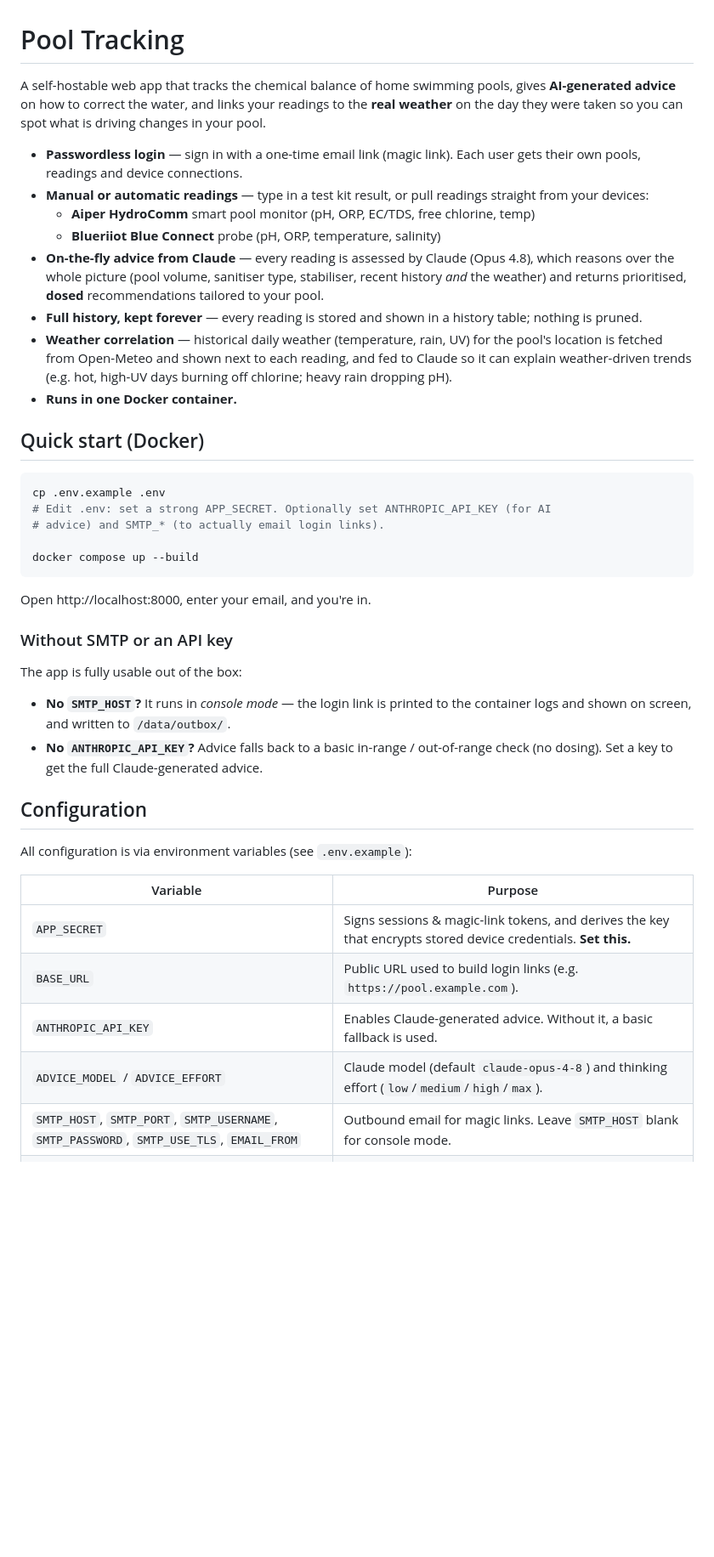
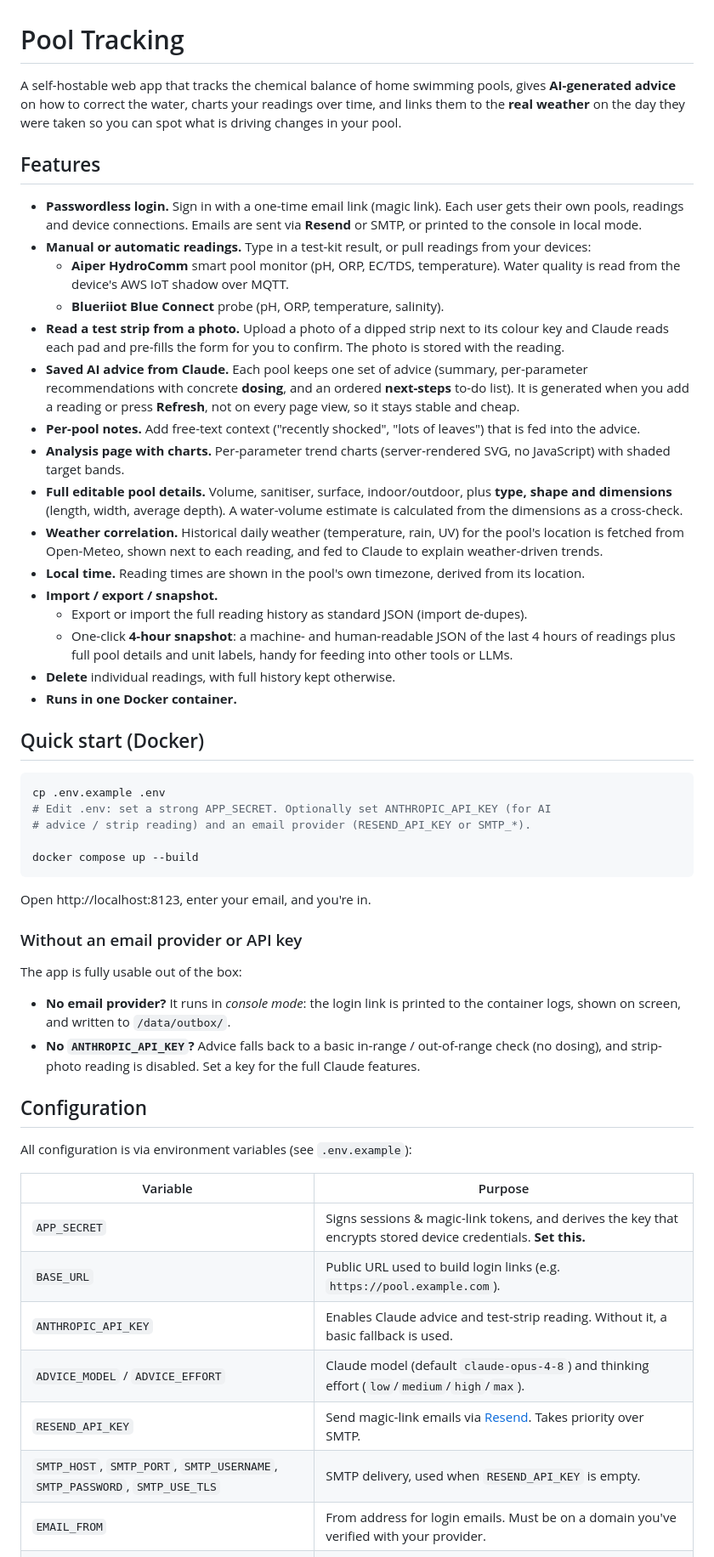
Before and after one commit to rorydavidson/pool-tracking, a Markdown page: README.md, the part around one of its changes. Shown at 85% size. Rendered like a GitHub page; blank space fills up the shorter version.

````diff
--- a/README.md
+++ b/README.md
@@ -1,26 +1,45 @@
 # Pool Tracking
 
 A self-hostable web app that tracks the chemical balance of home swimming pools,
-gives **AI-generated advice** on how to correct the water, and links your
-readings to the **real weather** on the day they were taken so you can spot what
-is driving changes in your pool.
+gives **AI-generated advice** on how to correct the water, charts your readings
+over time, and links them to the **real weather** on the day they were taken so
+you can spot what is driving changes in your pool.
 
-- **Passwordless login** — sign in with a one-time email link (magic link). Each
-  user gets their own pools, readings and device connections.
-- **Manual or automatic readings** — type in a test kit result, or pull readings
-  straight from your devices:
-  - **Aiper HydroComm** smart pool monitor (pH, ORP, EC/TDS, free chlorine, temp)
-  - **Blueriiot Blue Connect** probe (pH, ORP, temperature, salinity)
-- **On-the-fly advice from Claude** — every reading is assessed by Claude
-  (Opus 4.8), which reasons over the whole picture (pool volume, sanitiser type,
-  stabiliser, recent history *and* the weather) and returns prioritised,
-  **dosed** recommendations tailored to your pool.
-- **Full history, kept forever** — every reading is stored and shown in a
-  history table; nothing is pruned.
-- **Weather correlation** — historical daily weather (temperature, rain, UV) for
-  the pool's location is fetched from Open-Meteo and shown next to each reading,
-  and fed to Claude so it can explain weather-driven trends (e.g. hot, high-UV
-  days burning off chlorine; heavy rain dropping pH).
+## Features
+
+- **Passwordless login.** Sign in with a one-time email link (magic link). Each
+  user gets their own pools, readings and device connections. Emails are sent via
+  **Resend** or SMTP, or printed to the console in local mode.
+- **Manual or automatic readings.** Type in a test-kit result, or pull readings
+  from your devices:
+  - **Aiper HydroComm** smart pool monitor (pH, ORP, EC/TDS, temperature). Water
+    quality is read from the device's AWS IoT shadow over MQTT.
+  - **Blueriiot Blue Connect** probe (pH, ORP, temperature, salinity).
+- **Read a test strip from a photo.** Upload a photo of a dipped strip next to its
+  colour key and Claude reads each pad and pre-fills the form for you to confirm.
+  The photo is stored with the reading.
+- **Saved AI advice from Claude.** Each pool keeps one set of advice (summary,
+  per-parameter recommendations with concrete **dosing**, and an ordered
+  **next-steps** to-do list). It is generated when you add a reading or press
+  **Refresh**, not on every page view, so it stays stable and cheap.
+- **Per-pool notes.** Add free-text context ("recently shocked", "lots of leaves")
+  that is fed into the advice.
+- **Analysis page with charts.** Per-parameter trend charts (server-rendered SVG,
+  no JavaScript) with shaded target bands.
+- **Full editable pool details.** Volume, sanitiser, surface, indoor/outdoor, plus
+  **type, shape and dimensions** (length, width, average depth). A water-volume
+  estimate is calculated from the dimensions as a cross-check.
+- **Weather correlation.** Historical daily weather (temperature, rain, UV) for the
+  pool's location is fetched from Open-Meteo, shown next to each reading, and fed
+  to Claude to explain weather-driven trends.
+- **Local time.** Reading times are shown in the pool's own timezone, derived from
+  its location.
+- **Import / export / snapshot.**
+  - Export or import the full reading history as standard JSON (import de-dupes).
+  - One-click **4-hour snapshot**: a machine- and human-readable JSON of the last
+    4 hours of readings plus full pool details and unit labels, handy for feeding
+    into other tools or LLMs.
+- **Delete** individual readings, with full history kept otherwise.
 - **Runs in one Docker container.**
 
 ## Quick start (Docker)
@@ -28,21 +47,22 @@ is driving changes in your pool.
 ```bash
 cp .env.example .env
 # Edit .env: set a strong APP_SECRET. Optionally set ANTHROPIC_API_KEY (for AI
-# advice) and SMTP_* (to actually email login links).
+# advice / strip reading) and an email provider (RESEND_API_KEY or SMTP_*).
 
 docker compose up --build
 ```
 
-Open http://localhost:8000, enter your email, and you're in.
+Open http://localhost:8123, enter your email, and you're in.
 
-### Without SMTP or an API key
+### Without an email provider or API key
 
 The app is fully usable out of the box:
 
-- **No `SMTP_HOST`?** It runs in *console mode* — the login link is printed to
-  the container logs and shown on screen, and written to `/data/outbox/`.
+- **No email provider?** It runs in *console mode*: the login link is printed to
+  the container logs, shown on screen, and written to `/data/outbox/`.
 - **No `ANTHROPIC_API_KEY`?** Advice falls back to a basic in-range / out-of-range
-  check (no dosing). Set a key to get the full Claude-generated advice.
+  check (no dosing), and strip-photo reading is disabled. Set a key for the full
+  Claude features.
 
 ## Configuration
 
@@ -52,7 +72,9 @@ All configuration is via environment variables (see `.env.example`):
 |---|---|
 | `APP_SECRET` | Signs sessions & magic-link tokens, and derives the key that encrypts stored device credentials. **Set this.** |
 | `BASE_URL` | Public URL used to build login links (e.g. `https://pool.example.com`). |
-| `ANTHROPIC_API_KEY` | Enables Claude-generated advice. Without it, a basic fallback is used. |
+| `ANTHROPIC_API_KEY` | Enables Claude advice and test-strip reading. Without it, a basic fallback is used. |
 | `ADVICE_MODEL` / `ADVICE_EFFORT` | Claude model (default `claude-opus-4-8`) and thinking effort (`low`/`medium`/`high`/`max`). |
-| `SMTP_HOST`, `SMTP_PORT`, `SMTP_USERNAME`, `SMTP_PASSWORD`, `SMTP_USE_TLS`, `EMAIL_FROM` | Outbound email for magic links. Leave `SMTP_HOST` blank for console mode. |
+| `RESEND_API_KEY` | Send magic-link emails via [Resend](https://resend.com). Takes priority over SMTP. |
+| `SMTP_HOST`, `SMTP_PORT`, `SMTP_USERNAME`, `SMTP_PASSWORD`, `SMTP_USE_TLS` | SMTP delivery, used when `RESEND_API_KEY` is empty. |
+| `EMAIL_FROM` | From address for login emails. Must be on a domain you've verified with your provider. |
 | `MAGIC_LINK_TTL_MINUTES` / `SESSION_TTL_DAYS` | Login link and session lifetimes. |
````
Also changed, not shown: other parts of README.md (+72 -27 lines).
